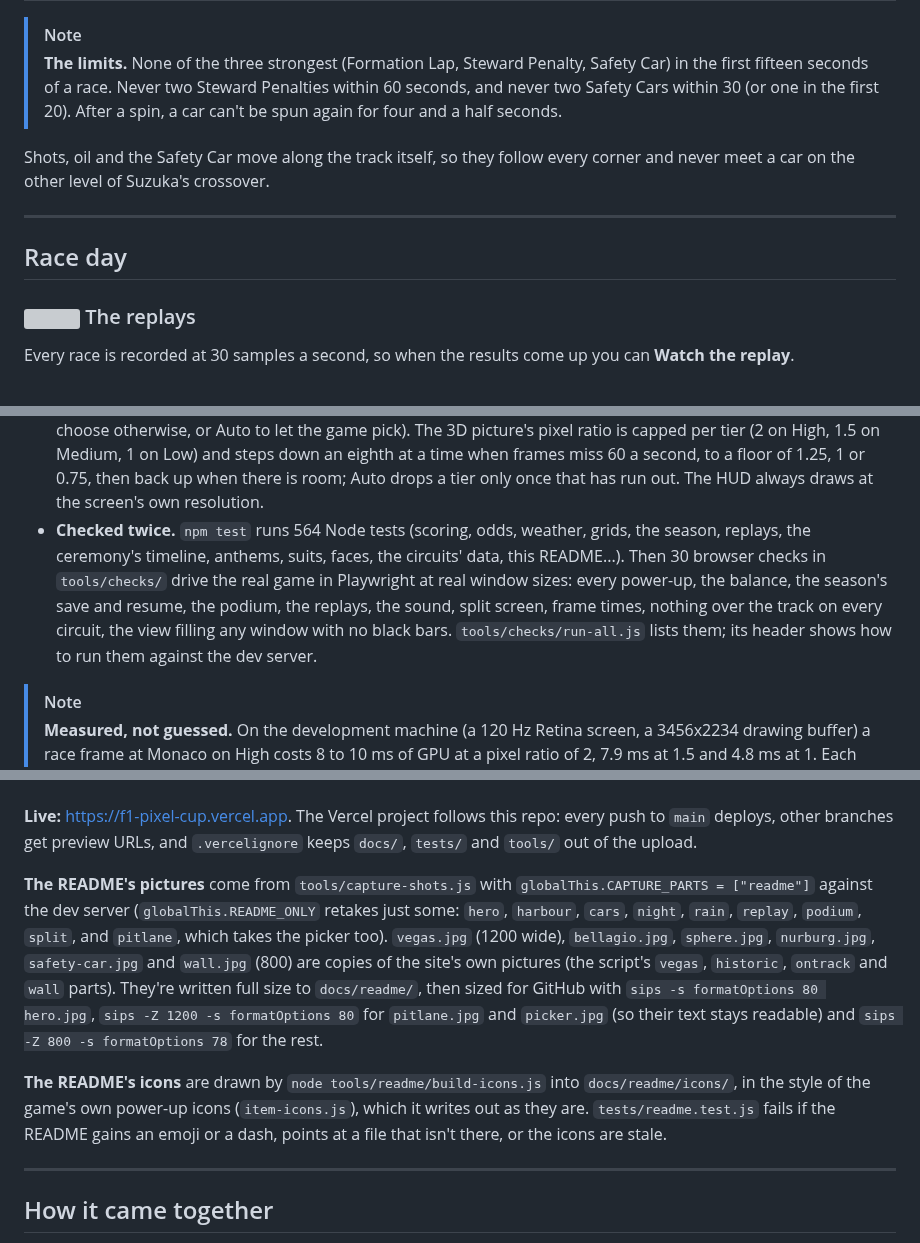
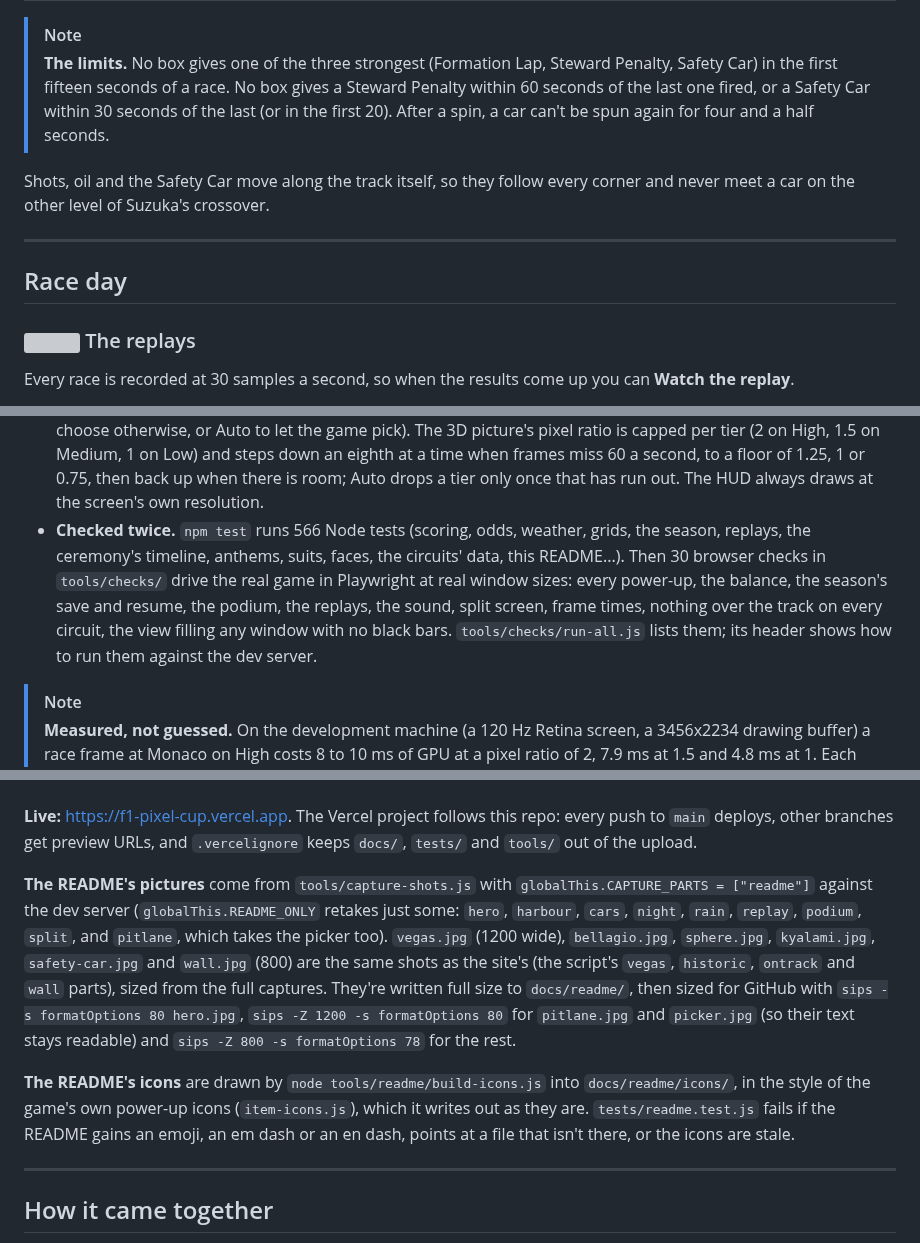
Before and after one commit to AllStreets/F1PixelCup, a Markdown page: README.md, 3 parts joined by grey strips. Rendered like a GitHub page; folded sections open; grey boxes are pictures that could not be loaded.

```diff
--- a/README.md
+++ b/README.md
@@ -316,6 +316,6 @@ Drive through a red box and the roulette spins. What you get depends on your pla
 
 > [!NOTE]
-> **The limits.** None of the three strongest (Formation Lap, Steward Penalty, Safety Car) in the first fifteen seconds of a race. Never two Steward Penalties within 60 seconds, and never two Safety Cars within 30 (or one in the first 20). After a spin, a car can't be spun again for four and a half seconds.
+> **The limits.** No box gives one of the three strongest (Formation Lap, Steward Penalty, Safety Car) in the first fifteen seconds of a race. No box gives a Steward Penalty within 60 seconds of the last one fired, or a Safety Car within 30 seconds of the last (or in the first 20). After a spin, a car can't be spun again for four and a half seconds.
 
 Shots, oil and the Safety Car move along the track itself, so they follow every corner and never meet a car on the other level of Suzuka's crossover.
 
@@ -464,7 +464,7 @@ tools/checks/      the browser checks          tests/      the Node tests
 - **Sound from nothing.** Every sound is synthesised live with WebAudio, the anthems included: `tools/anthems/` reads each melody from a public-domain score or MIDI file into notes (`anthem-data.js`), and the game's own brass band plays them.
 - **Shaders compile behind the loading panel.** `Render3D.prepare()` builds each circuit, compiles every shader and uploads every texture before the countdown, so the first frame never stalls. Only the raced venue's models are loaded.
 - **High by default, with dynamic resolution.** Graphics run on three tiers (High, Medium, Low; High unless you choose otherwise, or Auto to let the game pick). The 3D picture's pixel ratio is capped per tier (2 on High, 1.5 on Medium, 1 on Low) and steps down an eighth at a time when frames miss 60 a second, to a floor of 1.25, 1 or 0.75, then back up when there is room; Auto drops a tier only once that has run out. The HUD always draws at the screen's own resolution.
-- **Checked twice.** `npm test` runs 564 Node tests (scoring, odds, weather, grids, the season, replays, the ceremony's timeline, anthems, suits, faces, the circuits' data, this README...). Then 30 browser checks in `tools/checks/` drive the real game in Playwright at real window sizes: every power-up, the balance, the season's save and resume, the podium, the replays, the sound, split screen, frame times, nothing over the track on every circuit, the view filling any window with no black bars. `tools/checks/run-all.js` lists them; its header shows how to run them against the dev server.
+- **Checked twice.** `npm test` runs 566 Node tests (scoring, odds, weather, grids, the season, replays, the ceremony's timeline, anthems, suits, faces, the circuits' data, this README...). Then 30 browser checks in `tools/checks/` drive the real game in Playwright at real window sizes: every power-up, the balance, the season's save and resume, the podium, the replays, the sound, split screen, frame times, nothing over the track on every circuit, the view filling any window with no black bars. `tools/checks/run-all.js` lists them; its header shows how to run them against the dev server.
 
 > [!NOTE]
 > **Measured, not guessed.** On the development machine (a 120 Hz Retina screen, a 3456x2234 drawing buffer) a race frame at Monaco on High costs 8 to 10 ms of GPU at a pixel ratio of 2, 7.9 ms at 1.5 and 4.8 ms at 1. Each car casts its shadow from one mesh, which took Monaco's shadow map from about 440 draws a frame to under 100 (`docs/superpowers/specs/2026-10-05-performance-headroom-design.md`).
@@ -487,9 +487,9 @@ It has to be served over HTTP (the renderer is an ES module and loads models), s
 
 **Live:** https://f1-pixel-cup.vercel.app. The Vercel project follows this repo: every push to `main` deploys, other branches get preview URLs, and `.vercelignore` keeps `docs/`, `tests/` and `tools/` out of the upload.
 
-**The README's pictures** come from `tools/capture-shots.js` with `globalThis.CAPTURE_PARTS = ["readme"]` against the dev server (`globalThis.README_ONLY` retakes just some: `hero`, `harbour`, `cars`, `night`, `rain`, `replay`, `podium`, `split`, and `pitlane`, which takes the picker too). `vegas.jpg` (1200 wide), `bellagio.jpg`, `sphere.jpg`, `nurburg.jpg`, `safety-car.jpg` and `wall.jpg` (800) are copies of the site's own pictures (the script's `vegas`, `historic`, `ontrack` and `wall` parts). They're written full size to `docs/readme/`, then sized for GitHub with `sips -s formatOptions 80 hero.jpg`, `sips -Z 1200 -s formatOptions 80` for `pitlane.jpg` and `picker.jpg` (so their text stays readable) and `sips -Z 800 -s formatOptions 78` for the rest.
+**The README's pictures** come from `tools/capture-shots.js` with `globalThis.CAPTURE_PARTS = ["readme"]` against the dev server (`globalThis.README_ONLY` retakes just some: `hero`, `harbour`, `cars`, `night`, `rain`, `replay`, `podium`, `split`, and `pitlane`, which takes the picker too). `vegas.jpg` (1200 wide), `bellagio.jpg`, `sphere.jpg`, `kyalami.jpg`, `safety-car.jpg` and `wall.jpg` (800) are the same shots as the site's (the script's `vegas`, `historic`, `ontrack` and `wall` parts), sized from the full captures. They're written full size to `docs/readme/`, then sized for GitHub with `sips -s formatOptions 80 hero.jpg`, `sips -Z 1200 -s formatOptions 80` for `pitlane.jpg` and `picker.jpg` (so their text stays readable) and `sips -Z 800 -s formatOptions 78` for the rest.
 
-**The README's icons** are drawn by `node tools/readme/build-icons.js` into `docs/readme/icons/`, in the style of the game's own power-up icons (`item-icons.js`), which it writes out as they are. `tests/readme.test.js` fails if the README gains an emoji or a dash, points at a file that isn't there, or the icons are stale.
+**The README's icons** are drawn by `node tools/readme/build-icons.js` into `docs/readme/icons/`, in the style of the game's own power-up icons (`item-icons.js`), which it writes out as they are. `tests/readme.test.js` fails if the README gains an emoji, an em dash or an en dash, points at a file that isn't there, or the icons are stale.
 
 </details>
 
```
Also changed, not shown: other parts of README.md (+54 -54 lines), docs/readme/kyalami.jpg (added), docs/readme/nurburg.jpg (deleted), docs/readme/rain.jpg, docs/readme/safety-car.jpg, 4 other files.
